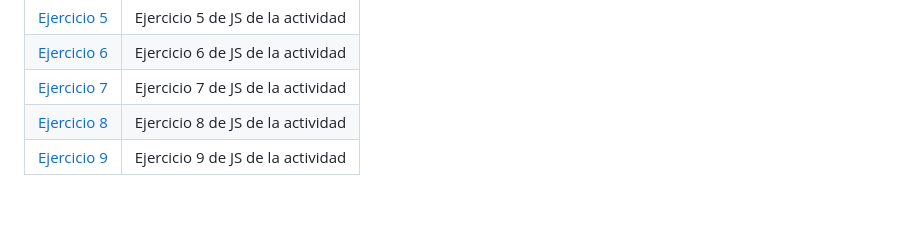
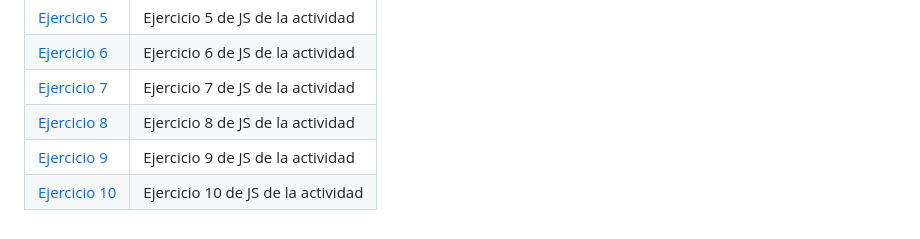
Before and after one commit to JesusCMM-LLMM/LLMM, a Markdown page: README.md, the part around the change. Rendered like a GitHub page.

Commit message:
readme cambiado

```diff
--- a/README.md
+++ b/README.md
@@ -66,3 +66,4 @@ Repositorio con las actividades de Lenguaje de Marcas de ASIR
 | [Ejercicio 7](Tema3/Ejercicio7) | Ejercicio 7 de JS de la actividad |
 | [Ejercicio 8](Tema3/Ejercicio8) | Ejercicio 8 de JS de la actividad |
 | [Ejercicio 9](Tema3/Ejercicio9) | Ejercicio 9 de JS de la actividad |
+| [Ejercicio 10](Tema3/Ejercicio10) | Ejercicio 10 de JS de la actividad |
```
